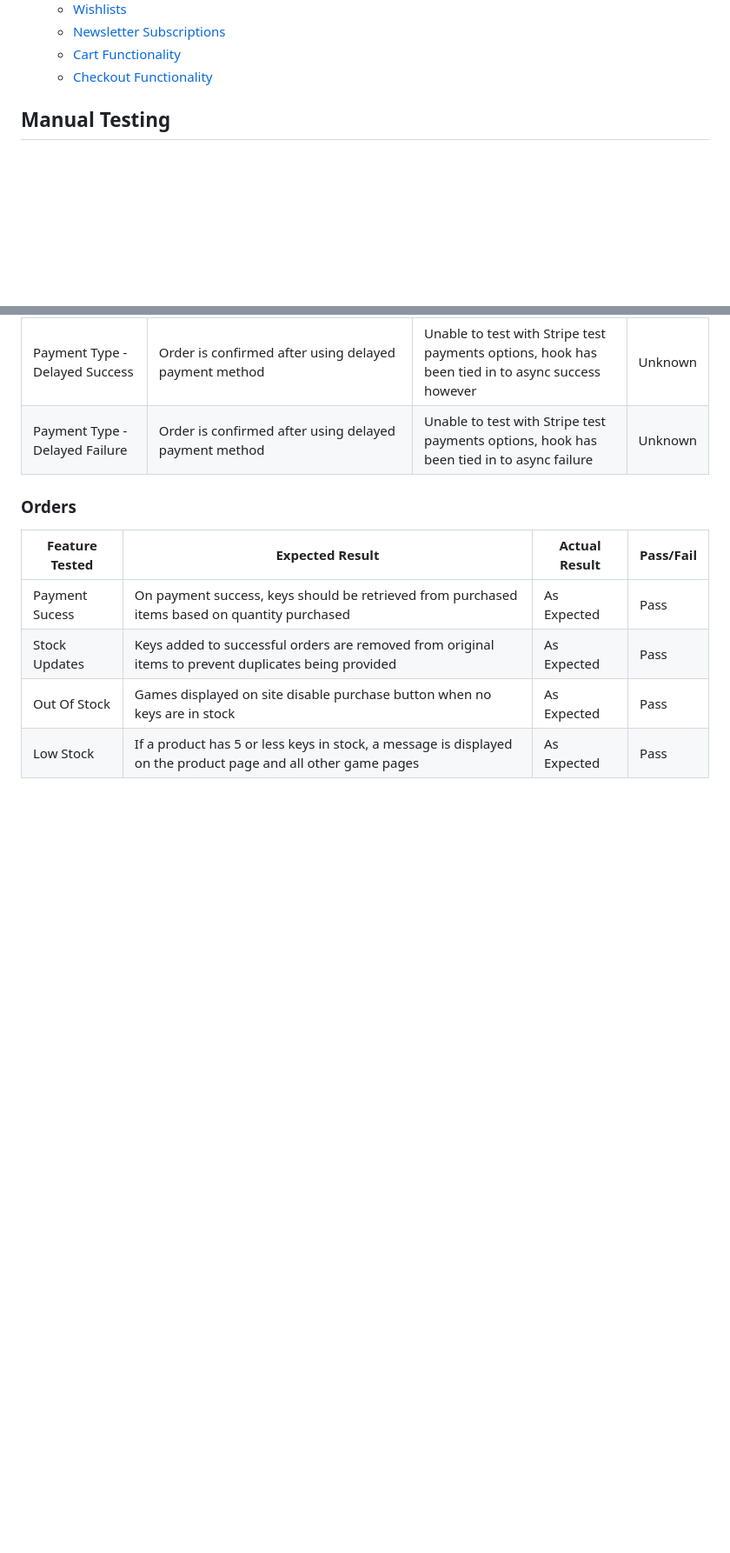
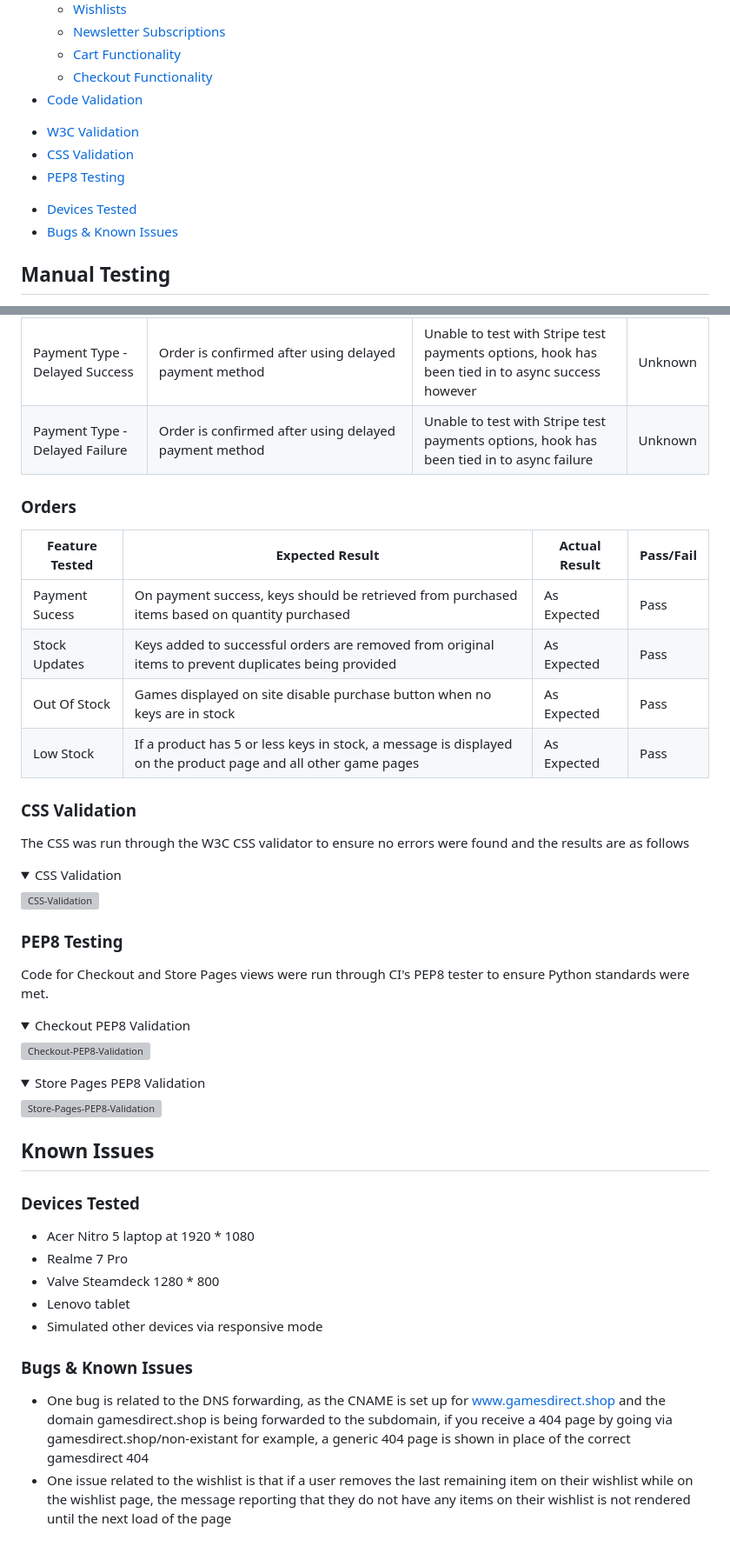
Before and after one commit to fergalcob/gamesdirect, a Markdown page: TESTING.md, 2 parts joined by grey strips. Shown at 87% size. Rendered like a GitHub page; folded sections open; blank space fills up the shorter version; grey boxes are pictures that could not be loaded.

```diff
--- a/TESTING.md
+++ b/TESTING.md
@@ -6,6 +6,13 @@
   * [Newsletter Subscriptions](#newsletter-subscriptions)
   * [Cart Functionality](#cart-functionality)
   * [Checkout Functionality](#checkout-functionality)
+ - [Code Validation](#code-validation)
+  * [W3C Validation](#w3c-validation)
+  * [CSS Validation](#css-validation)
+  * [PEP8 Testing](#pep8-testing)
+- [Devices Tested](#devices-tested)
+- [Bugs & Known Issues](#bugs--known-issues)
+
 
 
 ## Manual Testing
@@ -98,3 +105,48 @@ Payment Sucess | On payment success, keys should be retrieved from purchased ite
 Stock Updates | Keys added to successful orders are removed from original items to prevent duplicates being provided | As Expected | Pass
 Out Of Stock | Games displayed on site disable purchase button when no keys are in stock | As Expected | Pass
 Low Stock | If a product has 5 or less keys in stock, a message is displayed on the product page and all other game pages | As Expected | Pass
+
+### CSS Validation
+
+The CSS was run through the W3C CSS validator to ensure no errors were found and the results are as follows
+
+<details>
+  <summary>CSS Validation</summary>
+
+  ![CSS-Validation](TESTING/css_validation.png)
+
+</details>
+
+### PEP8 Testing
+
+Code for Checkout and Store Pages views were run through CI's PEP8 tester to ensure Python standards were met.
+
+<details>
+  <summary>Checkout PEP8 Validation</summary>
+
+  ![Checkout-PEP8-Validation](TESTING/checkout-page-lint.png)
+
+</details>
+
+<details>
+  <summary>Store Pages PEP8 Validation</summary>
+
+  ![Store-Pages-PEP8-Validation](TESTING/store-pages-lint.png)
+
+</details>
+
+
+## Known Issues
+
+### Devices Tested
+
+* Acer Nitro 5 laptop at 1920 * 1080
+* Realme 7 Pro
+* Valve Steamdeck 1280 * 800
+* Lenovo tablet
+* Simulated other devices via responsive mode
+
+### Bugs & Known Issues
+
+* One bug is related to the DNS forwarding, as the CNAME is set up for www.gamesdirect.shop and the domain gamesdirect.shop is being forwarded to the subdomain, if you receive a 404 page by going via gamesdirect.shop/non-existant for example, a generic 404 page is shown in place of the correct gamesdirect 404
+* One issue related to the wishlist is that if a user removes the last remaining item on their wishlist while on the wishlist page, the message reporting that they do not have any items on their wishlist is not rendered until the next load of the page
```
